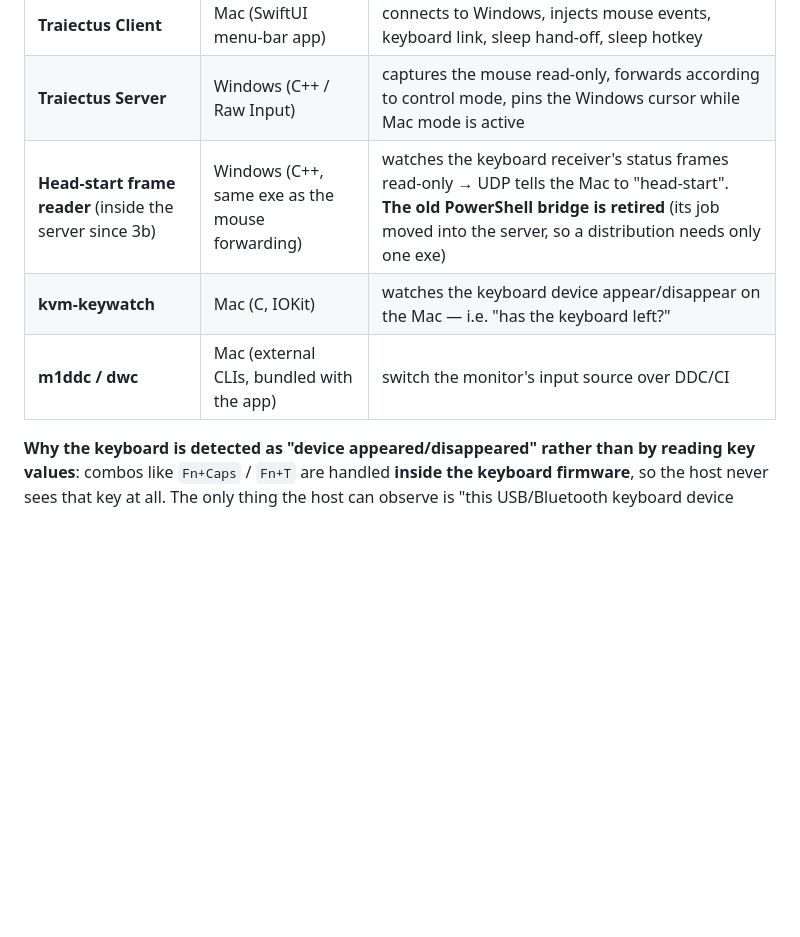
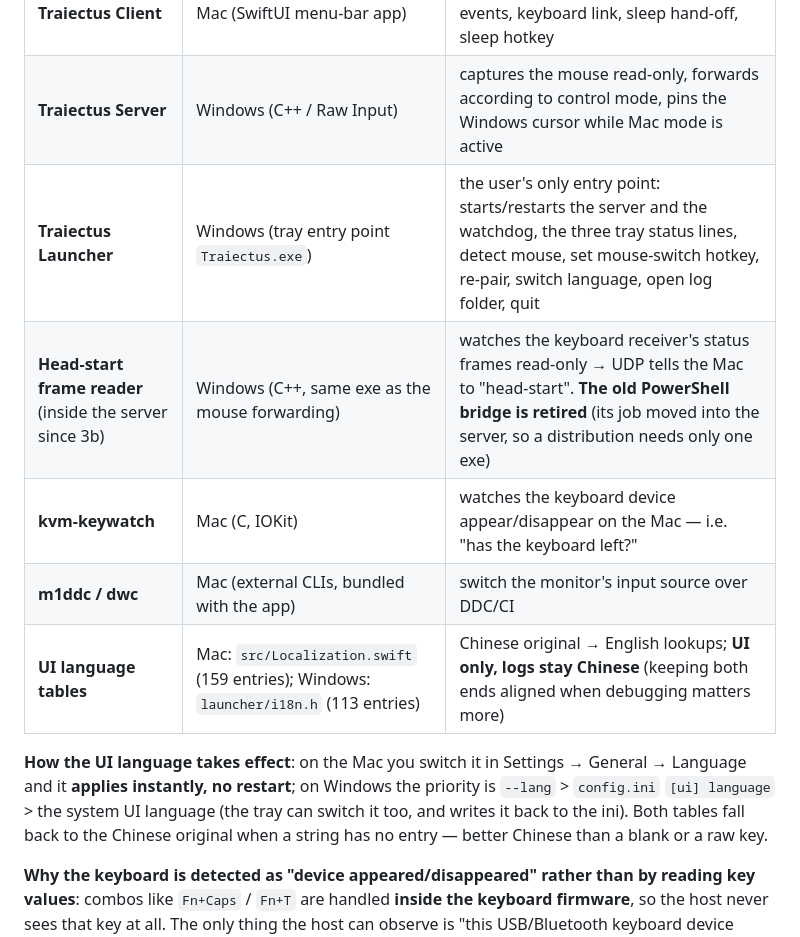
Before and after one commit to BLEACHRukia/Traiectus, a Markdown page: docs/ARCHITECTURE.en.md, the part around the change. GitHub-like rendering; blank space fills up the shorter version.

Commit message:
docs(architecture): 组件表补托盘入口与界面语言表（中英同步）
- 新增 Traiectus Launcher（Windows 托盘入口）一行，说明它是用户唯一入口
- 新增「界面语言表」一行 + 一段说明：Mac 设置里即时切换、Windows 三级优先、查不到回退中文
- docs/TESTING.md 已核对：离线测试实跑 全部通过 57/57，与文档一致，无需改动

```diff
--- a/docs/ARCHITECTURE.en.md
+++ b/docs/ARCHITECTURE.en.md
@@ -14,9 +14,16 @@ This document answers "why is each mechanism designed this way". For protocol de
 |---|---|---|
 | **Traiectus Client** | Mac (SwiftUI menu-bar app) | connects to Windows, injects mouse events, keyboard link, sleep hand-off, sleep hotkey |
 | **Traiectus Server** | Windows (C++ / Raw Input) | captures the mouse read-only, forwards according to control mode, pins the Windows cursor while Mac mode is active |
+| **Traiectus Launcher** | Windows (tray entry point `Traiectus.exe`) | the user's only entry point: starts/restarts the server and the watchdog, the three tray status lines, detect mouse, set mouse-switch hotkey, re-pair, switch language, open log folder, quit |
 | **Head-start frame reader** (inside the server since 3b) | Windows (C++, same exe as the mouse forwarding) | watches the keyboard receiver's status frames read-only → UDP tells the Mac to "head-start". **The old PowerShell bridge is retired** (its job moved into the server, so a distribution needs only one exe) |
 | **kvm-keywatch** | Mac (C, IOKit) | watches the keyboard device appear/disappear on the Mac — i.e. "has the keyboard left?" |
 | **m1ddc / dwc** | Mac (external CLIs, bundled with the app) | switch the monitor's input source over DDC/CI |
+| **UI language tables** | Mac: `src/Localization.swift` (159 entries); Windows: `launcher/i18n.h` (113 entries) | Chinese original → English lookups; **UI only, logs stay Chinese** (keeping both ends aligned when debugging matters more) |
+
+**How the UI language takes effect**: on the Mac you switch it in Settings → General → Language and it
+**applies instantly, no restart**; on Windows the priority is `--lang` > `config.ini` `[ui] language` >
+the system UI language (the tray can switch it too, and writes it back to the ini). Both tables fall
+back to the Chinese original when a string has no entry — better Chinese than a blank or a raw key.
 
 **Why the keyboard is detected as "device appeared/disappeared" rather than by reading key values**:
 combos like `Fn+Caps` / `Fn+T` are handled **inside the keyboard firmware**, so the host never sees
```
Also changed, not shown: docs/ARCHITECTURE.md (+6 -0 lines).
